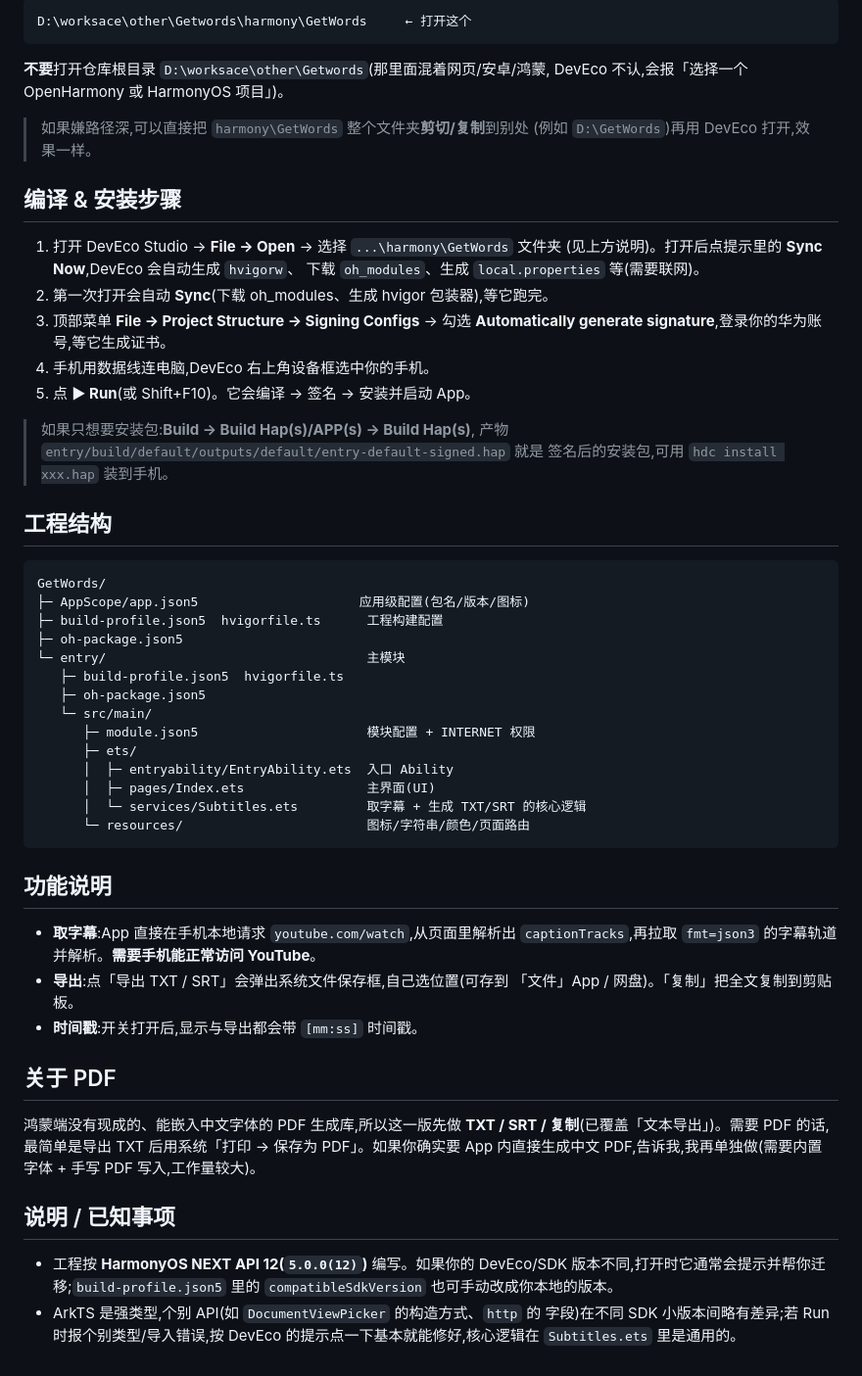
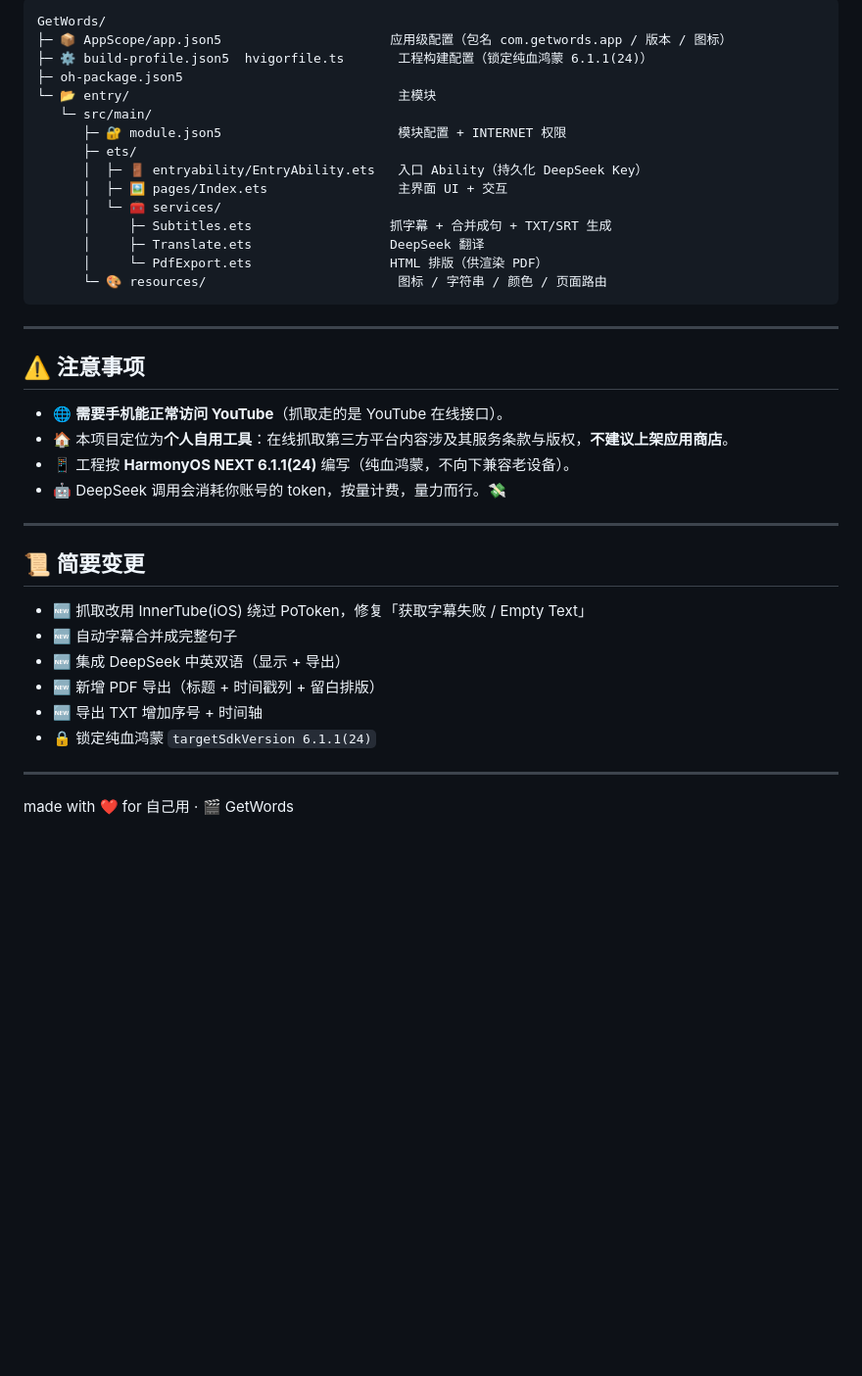
Before and after one commit to 1652185936/Getwords, a Markdown page: harmony/README.md, the part around one of its changes. Shown at 98% size. Rendered like a GitHub page; blank space fills up the shorter version.

````diff
--- a/harmony/README.md
+++ b/harmony/README.md
@@ -21,64 +70,42 @@ DevEco **必须**打开鸿蒙工程那一层(含 `build-profile.json5` 的目录
 
 ```
-D:\worksace\other\Getwords\harmony\GetWords     ← 打开这个
+GetWords/
+├─ 📦 AppScope/app.json5                      应用级配置（包名 com.getwords.app / 版本 / 图标）
+├─ ⚙️ build-profile.json5  hvigorfile.ts       工程构建配置（锁定纯血鸿蒙 6.1.1(24)）
+├─ oh-package.json5
+└─ 📂 entry/                                   主模块
+   └─ src/main/
+      ├─ 🔐 module.json5                       模块配置 + INTERNET 权限
+      ├─ ets/
+      │  ├─ 🚪 entryability/EntryAbility.ets   入口 Ability（持久化 DeepSeek Key）
+      │  ├─ 🖼️ pages/Index.ets                 主界面 UI + 交互
+      │  └─ 🧰 services/
+      │     ├─ Subtitles.ets                  抓字幕 + 合并成句 + TXT/SRT 生成
+      │     ├─ Translate.ets                  DeepSeek 翻译
+      │     └─ PdfExport.ets                  HTML 排版（供渲染 PDF）
+      └─ 🎨 resources/                         图标 / 字符串 / 颜色 / 页面路由
 ```
 
-**不要**打开仓库根目录 `D:\worksace\other\Getwords`(那里面混着网页/安卓/鸿蒙,
-DevEco 不认,会报「选择一个 OpenHarmony 或 HarmonyOS 项目」)。
+---
 
-> 如果嫌路径深,可以直接把 `harmony\GetWords` 整个文件夹**剪切/复制**到别处
-> (例如 `D:\GetWords`)再用 DevEco 打开,效果一样。
+## ⚠️ 注意事项
 
-## 编译 & 安装步骤
-1. 打开 DevEco Studio → **File → Open** → 选择 `...\harmony\GetWords` 文件夹
-   (见上方说明)。打开后点提示里的 **Sync Now**,DevEco 会自动生成 `hvigorw`、
-   下载 `oh_modules`、生成 `local.properties` 等(需要联网)。
-2. 第一次打开会自动 **Sync**(下载 oh_modules、生成 hvigor 包装器),等它跑完。
-3. 顶部菜单 **File → Project Structure → Signing Configs** → 勾选
-   **Automatically generate signature**,登录你的华为账号,等它生成证书。
-4. 手机用数据线连电脑,DevEco 右上角设备框选中你的手机。
-5. 点 **▶ Run**(或 Shift+F10)。它会编译 → 签名 → 安装并启动 App。
+- 🌐 **需要手机能正常访问 YouTube**（抓取走的是 YouTube 在线接口）。
+- 🏠 本项目定位为**个人自用工具**：在线抓取第三方平台内容涉及其服务条款与版权，**不建议上架应用商店**。
+- 📱 工程按 **HarmonyOS NEXT 6.1.1(24)** 编写（纯血鸿蒙，不向下兼容老设备）。
+- 🤖 DeepSeek 调用会消耗你账号的 token，按量计费，量力而行。💸
 
-> 如果只想要安装包:**Build → Build Hap(s)/APP(s) → Build Hap(s)**,
-> 产物 `entry/build/default/outputs/default/entry-default-signed.hap` 就是
-> 签名后的安装包,可用 `hdc install xxx.hap` 装到手机。
+---
 
-## 工程结构
-```
-GetWords/
-├─ AppScope/app.json5                     应用级配置(包名/版本/图标)
-├─ build-profile.json5  hvigorfile.ts      工程构建配置
-├─ oh-package.json5
-└─ entry/                                  主模块
-   ├─ build-profile.json5  hvigorfile.ts
-   ├─ oh-package.json5
-   └─ src/main/
-      ├─ module.json5                      模块配置 + INTERNET 权限
-      ├─ ets/
-      │  ├─ entryability/EntryAbility.ets  入口 Ability
-      │  ├─ pages/Index.ets                主界面(UI)
-      │  └─ services/Subtitles.ets         取字幕 + 生成 TXT/SRT 的核心逻辑
-      └─ resources/                        图标/字符串/颜色/页面路由
-```
+## 📜 简要变更
 
-## 功能说明
-- **取字幕**:App 直接在手机本地请求 `youtube.com/watch`,从页面里解析出
-  `captionTracks`,再拉取 `fmt=json3` 的字幕轨道并解析。**需要手机能正常访问
-  YouTube**。
-- **导出**:点「导出 TXT / SRT」会弹出系统文件保存框,自己选位置(可存到
-  「文件」App / 网盘)。「复制」把全文复制到剪贴板。
-- **时间戳**:开关打开后,显示与导出都会带 `[mm:ss]` 时间戳。
+- 🆕 抓取改用 InnerTube(iOS) 绕过 PoToken，修复「获取字幕失败 / Empty Text」
+- 🆕 自动字幕合并成完整句子
+- 🆕 集成 DeepSeek 中英双语（显示 + 导出）
+- 🆕 新增 PDF 导出（标题 + 时间戳列 + 留白排版）
+- 🆕 导出 TXT 增加序号 + 时间轴
+- 🔒 锁定纯血鸿蒙 `targetSdkVersion 6.1.1(24)`
 
-## 关于 PDF
-鸿蒙端没有现成的、能嵌入中文字体的 PDF 生成库,所以这一版先做 **TXT / SRT /
-复制**(已覆盖「文本导出」)。需要 PDF 的话,最简单是导出 TXT 后用系统「打印 →
-保存为 PDF」。如果你确实要 App 内直接生成中文 PDF,告诉我,我再单独做(需要内置
-字体 + 手写 PDF 写入,工作量较大)。
+---
 
-## 说明 / 已知事项
-- 工程按 **HarmonyOS NEXT API 12(`5.0.0(12)`)** 编写。如果你的 DevEco/SDK
-  版本不同,打开时它通常会提示并帮你迁移;`build-profile.json5` 里的
-  `compatibleSdkVersion` 也可手动改成你本地的版本。
-- ArkTS 是强类型,个别 API(如 `DocumentViewPicker` 的构造方式、`http` 的
-  字段)在不同 SDK 小版本间略有差异;若 Run 时报个别类型/导入错误,按 DevEco
-  的提示点一下基本就能修好,核心逻辑在 `Subtitles.ets` 里是通用的。
+made with ❤️ for 自己用 · 🎬 GetWords
````
Also changed, not shown: other parts of harmony/README.md (+65 -16 lines).
